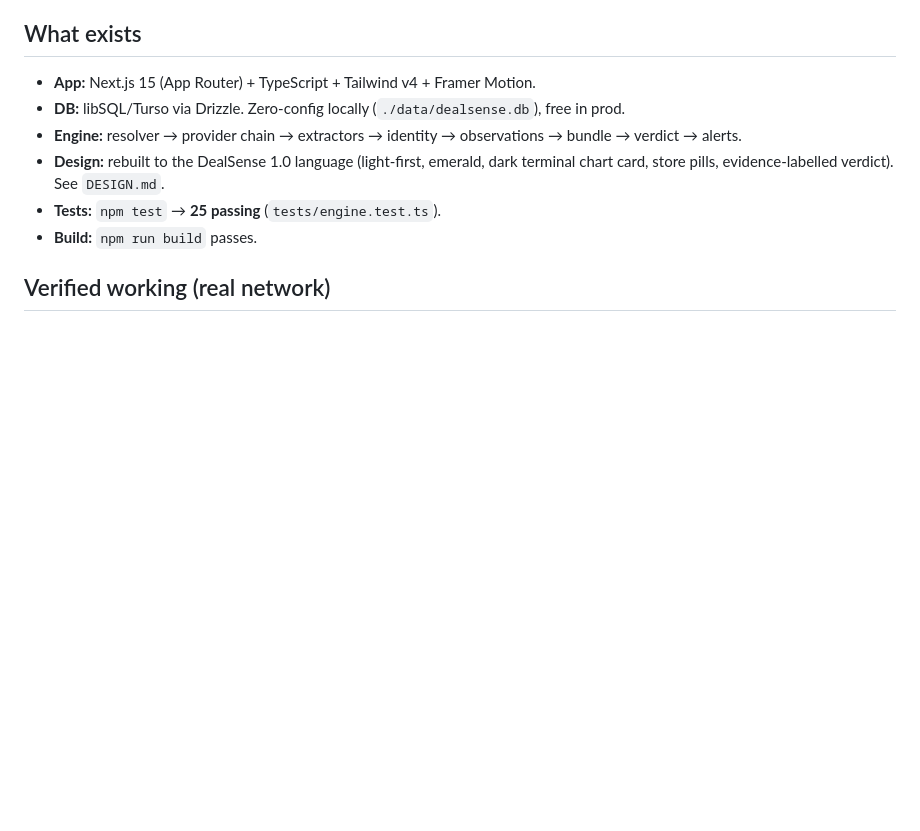
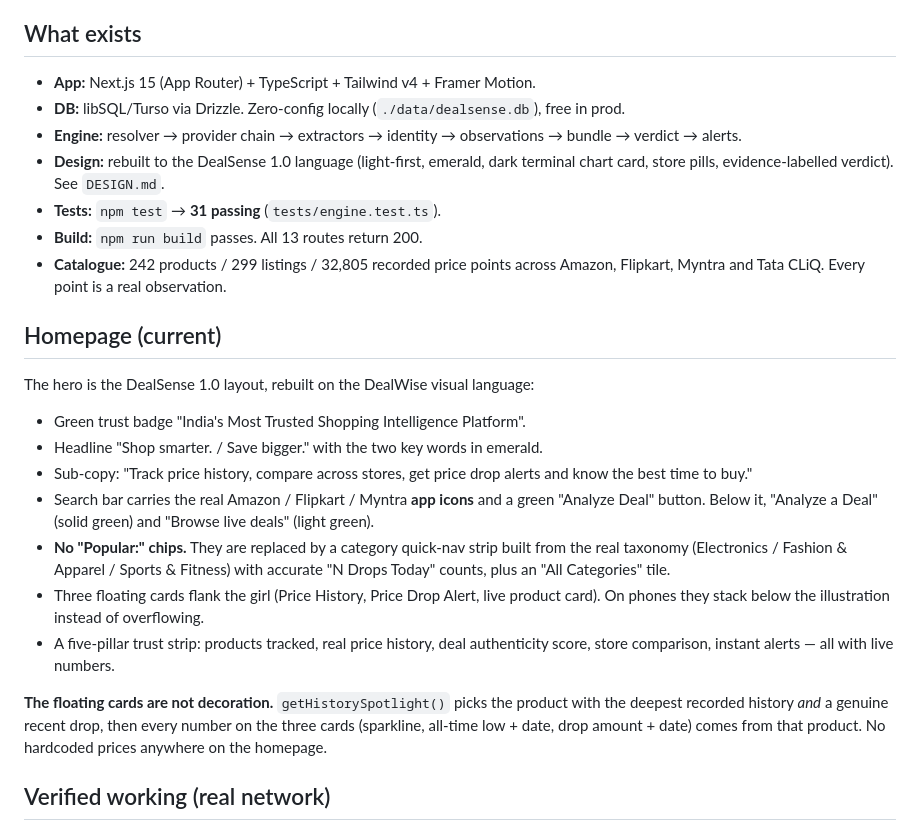
Before and after one commit to DealSenseIndia/DealSense, a Markdown page: MEMORY.md, the part around one of its changes. Rendered like a GitHub page; blank space fills up the shorter version.

Commit message:
docs: update MEMORY with the new homepage, catalogue hygiene and next steps

```diff
--- a/MEMORY.md
+++ b/MEMORY.md
@@ -9,8 +9,34 @@
 - **Engine:** resolver → provider chain → extractors → identity → observations → bundle → verdict → alerts.
 - **Design:** rebuilt to the DealSense 1.0 language (light-first, emerald, dark terminal chart card,
   store pills, evidence-labelled verdict). See `DESIGN.md`.
-- **Tests:** `npm test` → **25 passing** (`tests/engine.test.ts`).
-- **Build:** `npm run build` passes.
+- **Tests:** `npm test` → **31 passing** (`tests/engine.test.ts`).
+- **Build:** `npm run build` passes. All 13 routes return 200.
+- **Catalogue:** 242 products / 299 listings / 32,805 recorded price points across
+  Amazon, Flipkart, Myntra and Tata CLiQ. Every point is a real observation.
+
+## Homepage (current)
+
+The hero is the DealSense 1.0 layout, rebuilt on the DealWise visual language:
+
+- Green trust badge "India's Most Trusted Shopping Intelligence Platform".
+- Headline "Shop smarter. / Save bigger." with the two key words in emerald.
+- Sub-copy: "Track price history, compare across stores, get price drop alerts and know the
+  best time to buy."
+- Search bar carries the real Amazon / Flipkart / Myntra **app icons** and a green
+  "Analyze Deal" button. Below it, "Analyze a Deal" (solid green) and
+  "Browse live deals" (light green).
+- **No "Popular:" chips.** They are replaced by a category quick-nav strip built from the
+  real taxonomy (Electronics / Fashion & Apparel / Sports & Fitness) with accurate
+  "N Drops Today" counts, plus an "All Categories" tile.
+- Three floating cards flank the girl (Price History, Price Drop Alert, live product card).
+  On phones they stack below the illustration instead of overflowing.
+- A five-pillar trust strip: products tracked, real price history, deal authenticity score,
+  store comparison, instant alerts — all with live numbers.
+
+**The floating cards are not decoration.** `getHistorySpotlight()` picks the product with the
+deepest recorded history *and* a genuine recent drop, then every number on the three cards
+(sparkline, all-time low + date, drop amount + date) comes from that product. No hardcoded
+prices anywhere on the homepage.
 
 ## Verified working (real network)
 
```
Also changed, not shown: other parts of MEMORY.md (+22 -1 lines).
